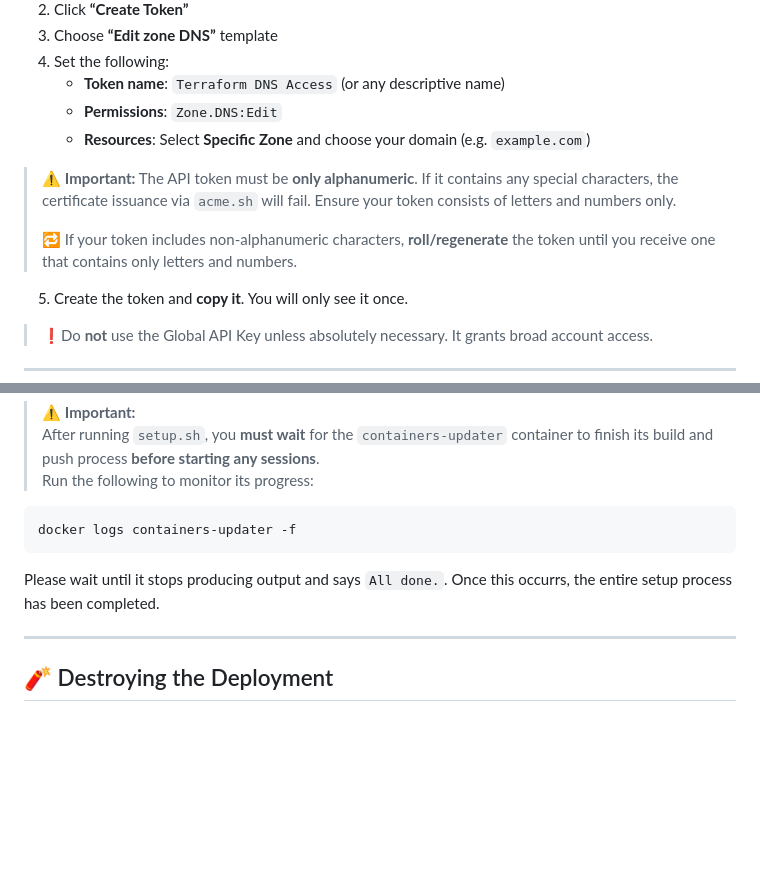
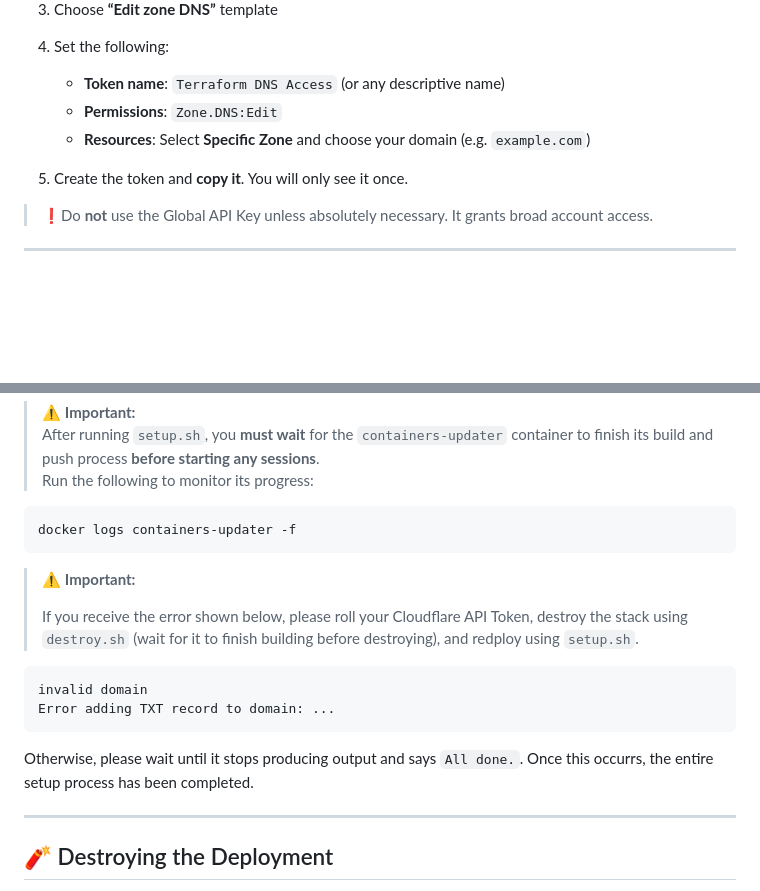
Before and after one commit to fish-not-phish/open-vbrowser, a Markdown page: README.md, 2 parts joined by grey strips. Drawn GitHub-style; blank space fills up the shorter version.

Commit message:
readme update for error fix

````diff
--- a/README.md
+++ b/README.md
@@ -155,9 +155,6 @@ If you don’t already have one, sign up at:
    - **Token name**: `Terraform DNS Access` (or any descriptive name)
    - **Permissions**: `Zone.DNS:Edit`
    - **Resources**: Select **Specific Zone** and choose your domain (e.g. `example.com`)
-> ⚠️ **Important:** The API token must be **only alphanumeric**. If it contains any special characters, the certificate issuance via `acme.sh` will fail. Ensure your token consists of letters and numbers only.
->
-> 🔁 If your token includes non-alphanumeric characters, **roll/regenerate** the token until you receive one that contains only letters and numbers.
 
 5. Create the token and **copy it**. You will only see it once.
 
@@ -286,7 +283,16 @@ Recommend changing the following:
 ```bash
 docker logs containers-updater -f
 ```
-Please wait until it stops producing output and says `All done.`. Once this occurrs, the entire setup process has been completed.
+> ⚠️ **Important:**
+>
+> If you receive the error shown below, please roll your Cloudflare API Token, destroy the stack using `destroy.sh` (wait for it to finish building before destroying), and redploy using `setup.sh`.
+
+```bash
+invalid domain
+Error adding TXT record to domain: ...
+```
+
+Otherwise, please wait until it stops producing output and says `All done.`. Once this occurrs, the entire setup process has been completed.
 
 ---
 
````
